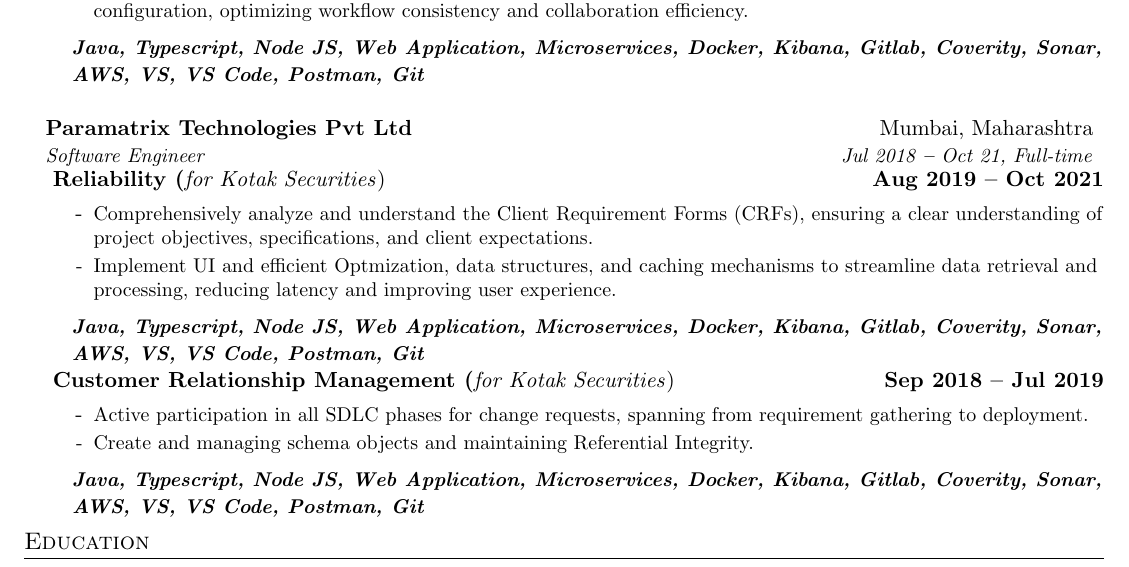
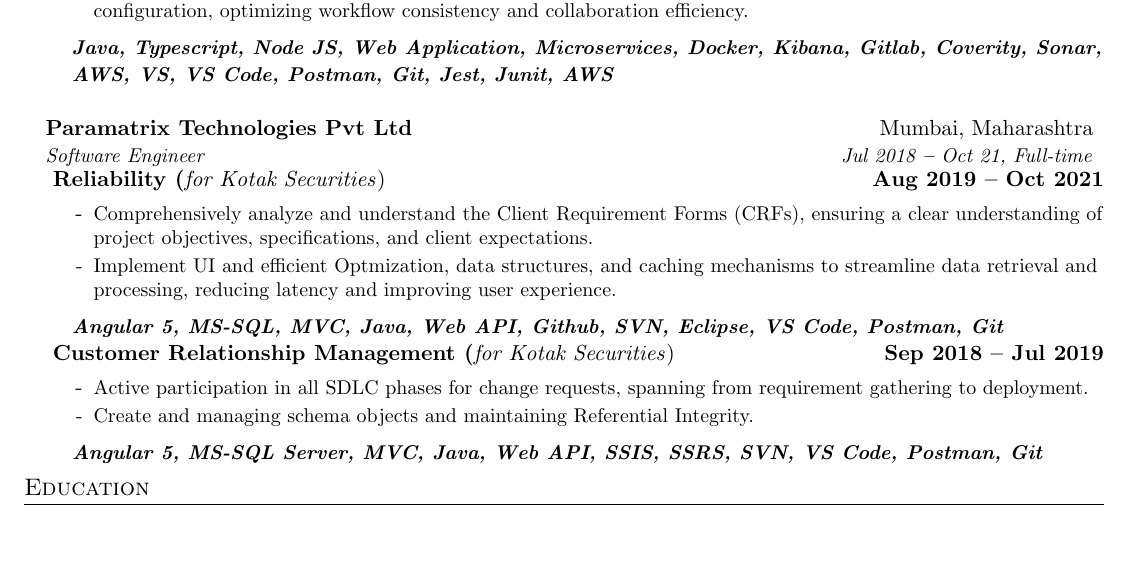
Before and after one commit to devBhaskar98/bhaskar_resume_latex, a LaTeX CV (resume.tex): part of page 1 of 2, cut so that both start at the same text, the shorter picture padded with empty space. Compiled offline with pdfLaTeX.

Commit message:
update project skills

```diff
--- a/resume.tex
+++ b/resume.tex
@@ -63,7 +63,7 @@
 
         % Skills
         \begin{itemize}[leftmargin=-0.15in, label={}]
-            \item\textit{\textbf{\fontsize{10}{12}\selectfont Java, Typescript, Node JS, Web Application, Microservices, Docker, Kibana, Gitlab, Coverity, Sonar, AWS, VS, VS Code, Postman, Git}}
+            \item\textit{\textbf{\fontsize{10}{12}\selectfont Java, Typescript, Node JS, Web Application, Microservices, Docker, Kibana, Gitlab, Coverity, Sonar, AWS, VS, VS Code, Postman, Git, Jest, Junit, AWS}}
         \end{itemize}
 
 
@@ -90,7 +90,9 @@
 
             % Skills
             \begin{itemize}[leftmargin=-0.15in, label={}]
-                \item\textit{\textbf{\fontsize{10}{12}\selectfont Java, Typescript, Node JS, Web Application, Microservices, Docker, Kibana, Gitlab, Coverity, Sonar, AWS, VS, VS Code, Postman, Git}}
+                \item\textit{\textbf{\fontsize{10}{12}\selectfont
+                    Angular 5, MS-SQL, MVC, Java, Web API, Github, SVN, Eclipse, VS Code, Postman, Git
+                }}
             \end{itemize}
 
         % ######### PROJECT 1 #########
@@ -105,7 +107,9 @@
 
             % Skills
             \begin{itemize}[leftmargin=-0.15in, label={}]
-                \item\textit{\textbf{\fontsize{10}{12}\selectfont Java, Typescript, Node JS, Web Application, Microservices, Docker, Kibana, Gitlab, Coverity, Sonar, AWS, VS, VS Code, Postman, Git}}
+                \item\textit{\textbf{\fontsize{10}{12}\selectfont
+                    Angular 5, MS-SQL Server, MVC, Java, Web API, SSIS, SSRS, SVN, VS Code, Postman, Git
+                }}
             \end{itemize}
     \resumeItemListEnd
 
```
